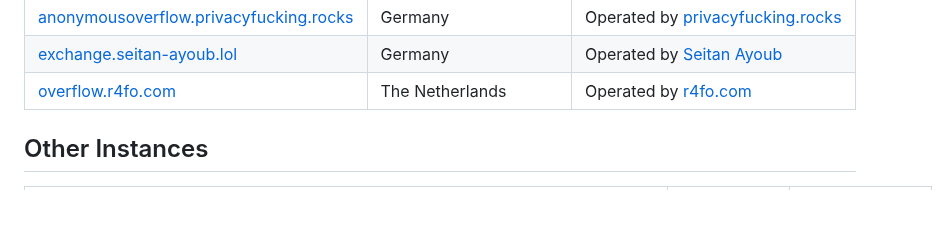
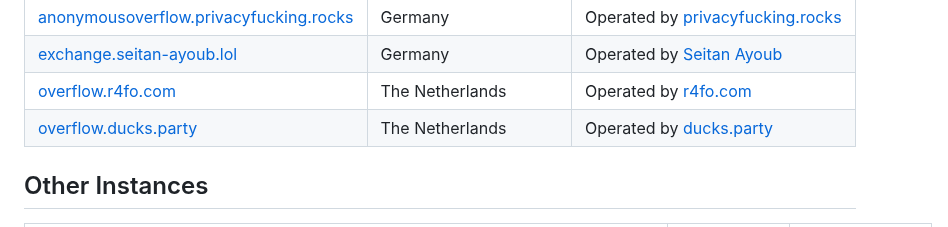
Before and after one commit to httpjamesm/AnonymousOverflow, a Markdown page: README.md, the part around the change. Drawn GitHub-style; blank space fills up the shorter version.

Commit message:
Added overflow.ducks.party instance

```diff
--- a/README.md
+++ b/README.md
@@ -37,6 +37,7 @@ This project is super lightweight by design. The UI is simple and the frontend i
 | [anonymousoverflow.privacyfucking.rocks](https://anonymousoverflow.privacyfucking.rocks/) | Germany                         | Operated by [privacyfucking.rocks](https://privacyfucking.rocks)                                 |
 | [exchange.seitan-ayoub.lol](https://exchange.seitan-ayoub.lol)                            | Germany                         | Operated by [Seitan Ayoub](https://seitan-ayoub.lol)                                             |
 | [overflow.r4fo.com](https://overflow.r4fo.com)                                            | The Netherlands                 | Operated by [r4fo.com](https://r4fo.com)                                                         |
+| [overflow.ducks.party](https://overflow.ducks.party)                                      | The Netherlands                 | Operated by [ducks.party](https://ducks.party)                                                   |
 
 ## Other Instances
 
```
